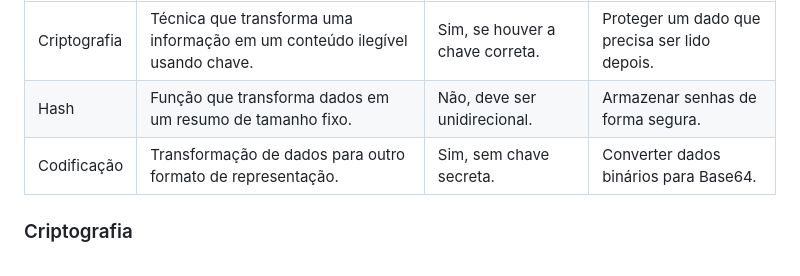
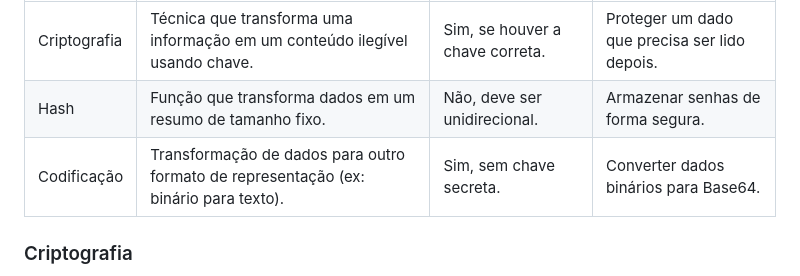
Before and after one commit to etecvav26-d206/portifolio-sweb, a Markdown page: 2BM/atividade-grupo/pesquisa-seguranca-php.md, the part around the change. Rendered like a GitHub page.

Commit message:
corrige descrição de codificação na tabela

```diff
--- a/2BM/atividade-grupo/pesquisa-seguranca-php.md
+++ b/2BM/atividade-grupo/pesquisa-seguranca-php.md
@@ -34,7 +34,7 @@ Criptografia, hash e codificação são conceitos diferentes. Confundir esses te
 |---|---|---|---|
 | Criptografia | Técnica que transforma uma informação em um conteúdo ilegível usando chave. | Sim, se houver a chave correta. | Proteger um dado que precisa ser lido depois. |
 | Hash | Função que transforma dados em um resumo de tamanho fixo. | Não, deve ser unidirecional. | Armazenar senhas de forma segura. |
-| Codificação | Transformação de dados para outro formato de representação. | Sim, sem chave secreta. | Converter dados binários para Base64. |
+| Codificação | Transformação de dados para outro formato de representação (ex: binário para texto). | Sim, sem chave secreta. | Converter dados binários para Base64. |
 
 ### Criptografia
 
```
